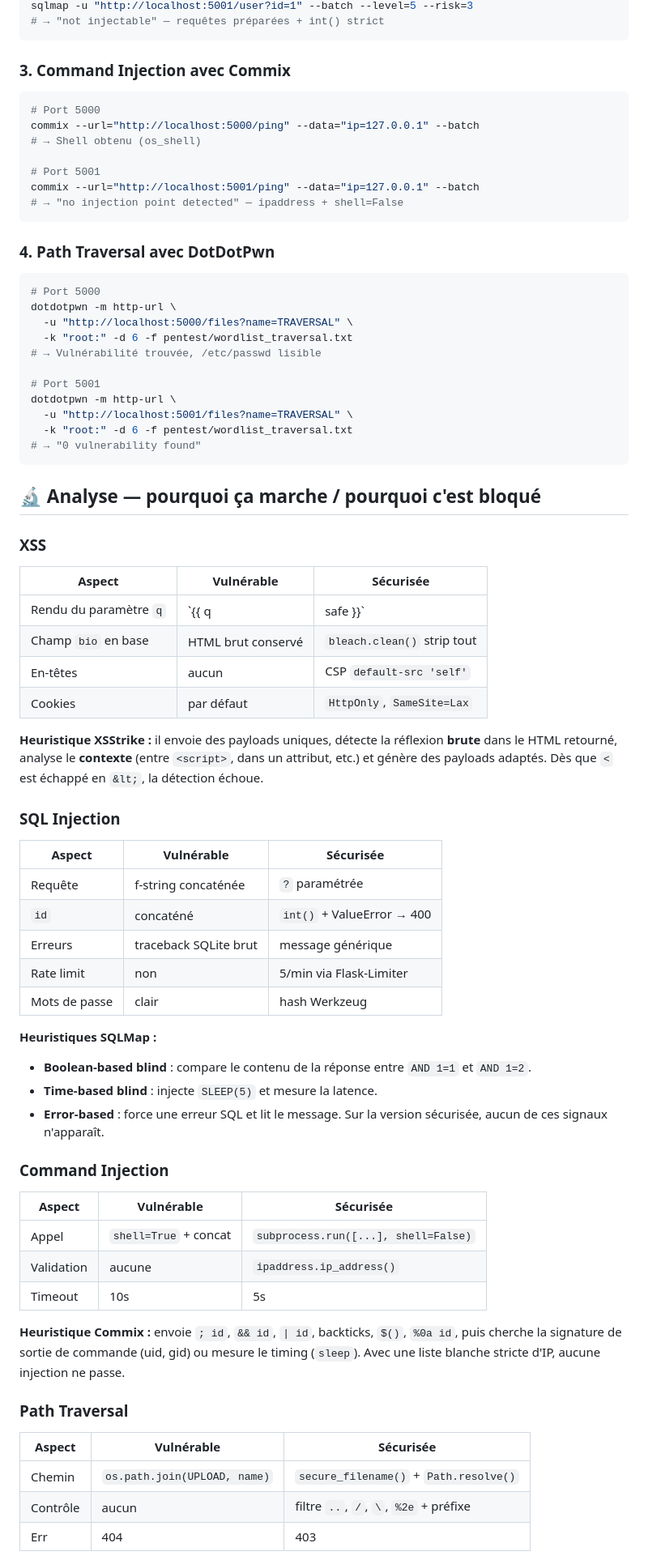
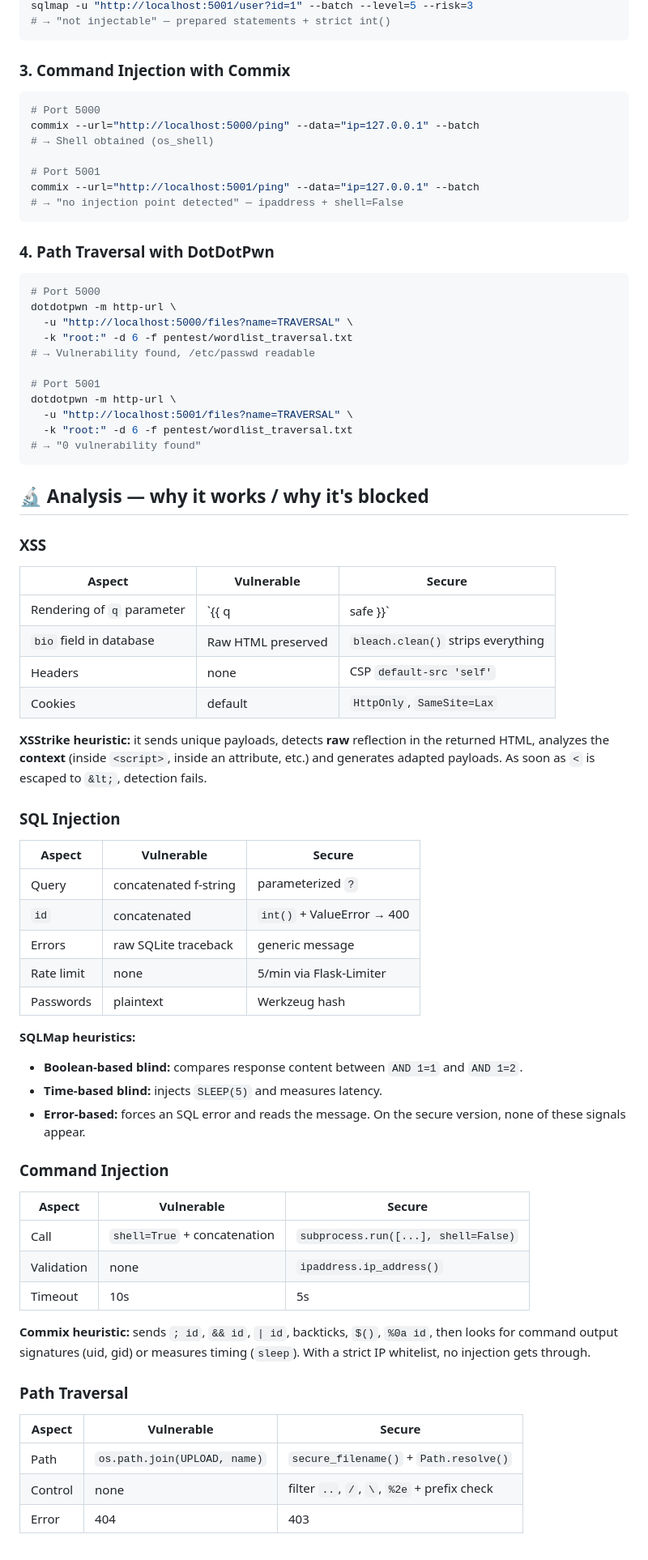
Before and after one commit to amosndayikeza-dev/flask-security-app, a Markdown page: README.md, the part around one of its changes. Shown at 81% size. GitHub-like rendering.

````diff
--- a/README.md
+++ b/README.md
@@ -86,27 +86,27 @@ sqlmap -u "http://localhost:5000/user?id=1" --batch --dbs
 sqlmap -u "http://localhost:5001/user?id=1" --batch --level=5 --risk=3
-# → "not injectable" — requêtes préparées + int() strict
+# → "not injectable" — prepared statements + strict int()
 ```
 
-### 3. Command Injection avec Commix
+### 3. Command Injection with Commix
 
 ```bash
 # Port 5000
 commix --url="http://localhost:5000/ping" --data="ip=127.0.0.1" --batch
-# → Shell obtenu (os_shell)
+# → Shell obtained (os_shell)
 
 # Port 5001
 commix --url="http://localhost:5001/ping" --data="ip=127.0.0.1" --batch
 # → "no injection point detected" — ipaddress + shell=False
 ```
 
-### 4. Path Traversal avec DotDotPwn
+### 4. Path Traversal with DotDotPwn
 
 ```bash
 # Port 5000
 dotdotpwn -m http-url \
   -u "http://localhost:5000/files?name=TRAVERSAL" \
   -k "root:" -d 6 -f pentest/wordlist_traversal.txt
-# → Vulnérabilité trouvée, /etc/passwd lisible
+# → Vulnerability found, /etc/passwd readable
 
 # Port 5001
 dotdotpwn -m http-url \
@@ -115,56 +115,56 @@ dotdotpwn -m http-url \
 # → "0 vulnerability found"
 ```
 
-## 🔬 Analyse — pourquoi ça marche / pourquoi c'est bloqué
+## 🔬 Analysis — why it works / why it's blocked
 
 ### XSS
 
-| Aspect | Vulnérable | Sécurisée |
+| Aspect | Vulnerable | Secure |
 |---|---|---|
-| Rendu du paramètre `q` | `{{ q | safe }}` | `{{ q }}` (échappement auto) |
-| Champ `bio` en base | HTML brut conservé | `bleach.clean()` strip tout |
-| En-têtes | aucun | CSP `default-src 'self'` |
-| Cookies | par défaut | `HttpOnly`, `SameSite=Lax` |
+| Rendering of `q` parameter | `{{ q | safe }}` | `{{ q }}` (auto-escape) |
+| `bio` field in database | Raw HTML preserved | `bleach.clean()` strips everything |
+| Headers | none | CSP `default-src 'self'` |
+| Cookies | default | `HttpOnly`, `SameSite=Lax` |
 
-**Heuristique XSStrike :** il envoie des payloads uniques, détecte la
-réflexion **brute** dans le HTML retourné, analyse le **contexte**
-(entre `<script>`, dans un attribut, etc.) et génère des payloads
-adaptés. Dès que `<` est échappé en `&lt;`, la détection échoue.
+**XSStrike heuristic:** it sends unique payloads, detects **raw**
+reflection in the returned HTML, analyzes the **context**
+(inside `<script>`, inside an attribute, etc.) and generates adapted
+payloads. As soon as `<` is escaped to `&lt;`, detection fails.
 
 ### SQL Injection
 
-| Aspect | Vulnérable | Sécurisée |
+| Aspect | Vulnerable | Secure |
 |---|---|---|
-| Requête | f-string concaténée | `?` paramétrée |
-| `id` | concaténé | `int()` + ValueError → 400 |
-| Erreurs | traceback SQLite brut | message générique |
-| Rate limit | non | 5/min via Flask-Limiter |
-| Mots de passe | clair | hash Werkzeug |
+| Query | concatenated f-string | parameterized `?` |
+| `id` | concatenated | `int()` + ValueError → 400 |
+| Errors | raw SQLite traceback | generic message |
+| Rate limit | none | 5/min via Flask-Limiter |
+| Passwords | plaintext | Werkzeug hash |
 
-**Heuristiques SQLMap :**
-- **Boolean-based blind** : compare le contenu de la réponse entre `AND 1=1` et `AND 1=2`.
-- **Time-based blind** : injecte `SLEEP(5)` et mesure la latence.
-- **Error-based** : force une erreur SQL et lit le message.
-Sur la version sécurisée, aucun de ces signaux n'apparaît.
+**SQLMap heuristics:**
+- **Boolean-based blind:** compares response content between `AND 1=1` and `AND 1=2`.
+- **Time-based blind:** injects `SLEEP(5)` and measures latency.
+- **Error-based:** forces an SQL error and reads the message.
+On the secure version, none of these signals appear.
 
 ### Command Injection
 
-| Aspect | Vulnérable | Sécurisée |
+| Aspect | Vulnerable | Secure |
 |---|---|---|
-| Appel | `shell=True` + concat | `subprocess.run([...], shell=False)` |
-| Validation | aucune | `ipaddress.ip_address()` |
+| Call | `shell=True` + concatenation | `subprocess.run([...], shell=False)` |
+| Validation | none | `ipaddress.ip_address()` |
 | Timeout | 10s | 5s |
 
-**Heuristique Commix :** envoie `; id`, `&& id`, `| id`, backticks,
-`$()`, `%0a id`, puis cherche la signature de sortie de commande
-(uid, gid) ou mesure le timing (`sleep`). Avec une liste blanche stricte
-d'IP, aucune injection ne passe.
+**Commix heuristic:** sends `; id`, `&& id`, `| id`, backticks,
+`$()`, `%0a id`, then looks for command output signatures
+(uid, gid) or measures timing (`sleep`). With a strict IP whitelist,
+no injection gets through.
 
 ### Path Traversal
 
-| Aspect | Vulnérable | Sécurisée |
+| Aspect | Vulnerable | Secure |
 |---|---|---|
-| Chemin | `os.path.join(UPLOAD, name)` | `secure_filename()` + `Path.resolve()` |
-| Contrôle | aucun | filtre `..`, `/`, `\`, `%2e` + préfixe |
-| Err | 404 | 403 |
+| Path | `os.path.join(UPLOAD, name)` | `secure_filename()` + `Path.resolve()` |
+| Control | none | filter `..`, `/`, `\`, `%2e` + prefix check |
+| Error | 404 | 403 |
 
````
Also changed, not shown: other parts of README.md (+68 -68 lines).
